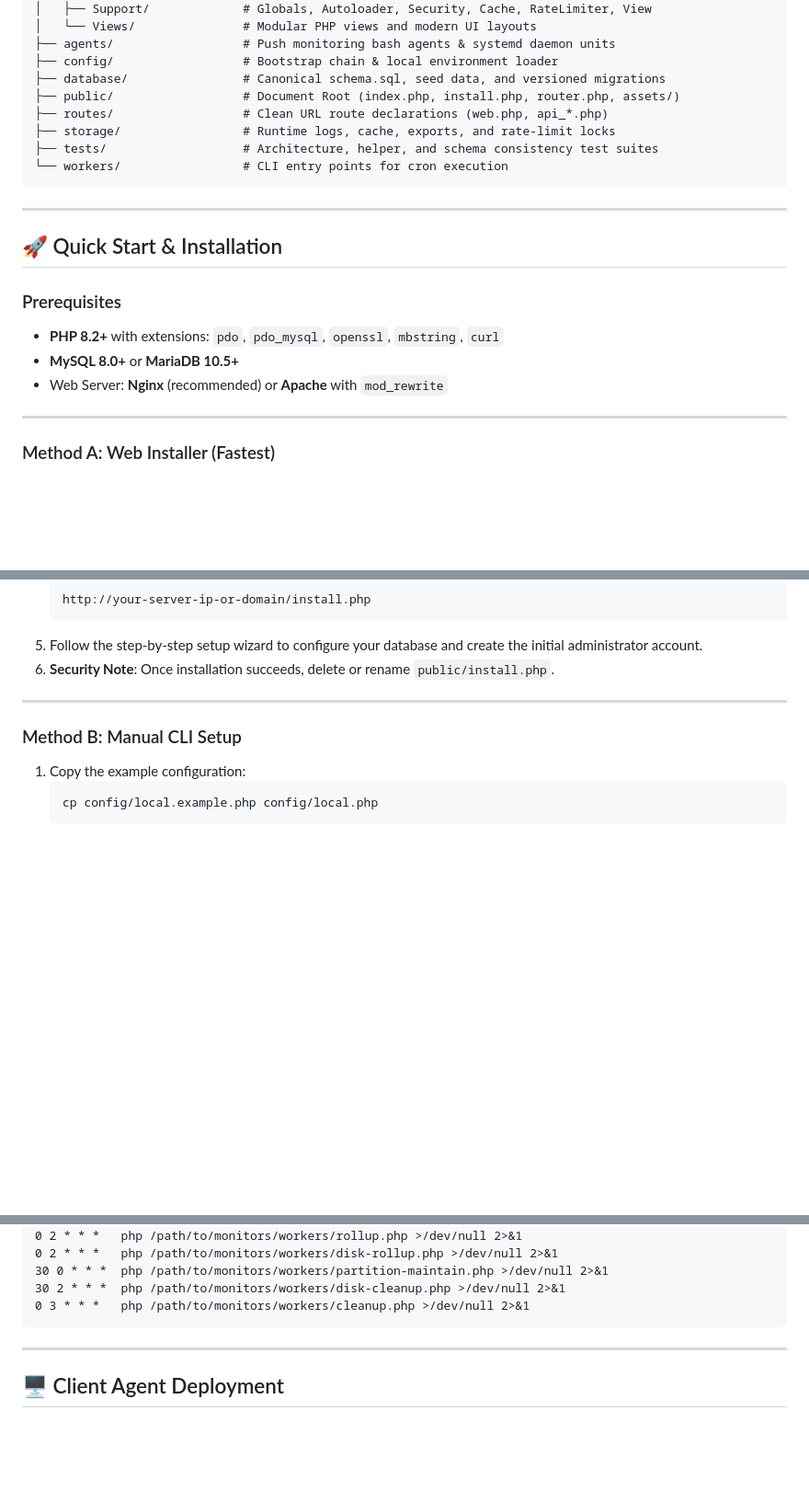
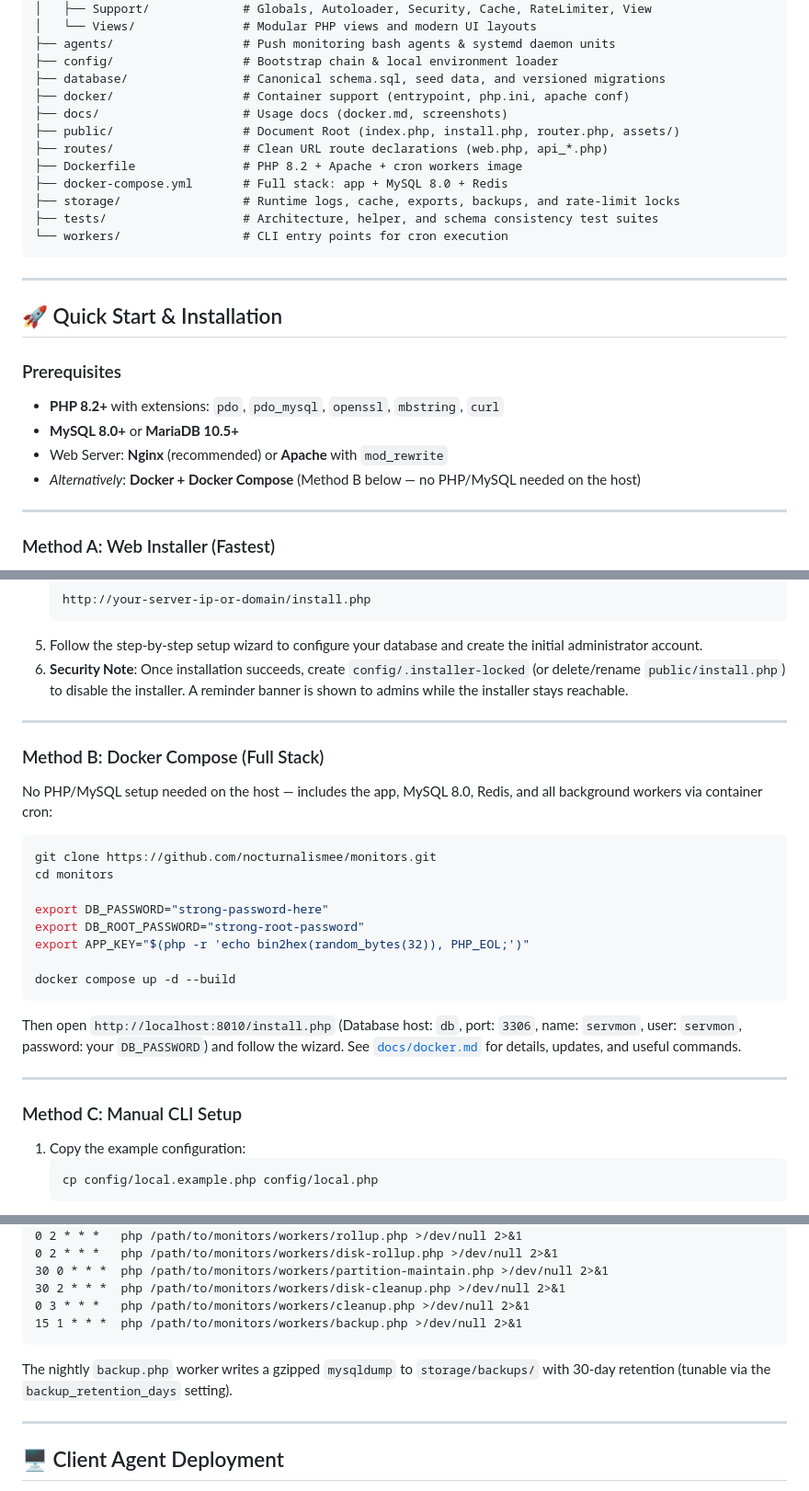
Before and after one commit to nocturnalismee/monitors, a Markdown page: README.md, 3 parts joined by grey strips. Shown at 92% size. Rendered like a GitHub page; blank space fills up the shorter version.

Commit message:
docs(readme): docker method, backup cron, installer lock note, layout

````diff
--- a/README.md
+++ b/README.md
@@ -84,9 +84,13 @@ monitors/
 ├── agents/                  # Push monitoring bash agents & systemd daemon units
 ├── config/                  # Bootstrap chain & local environment loader
 ├── database/                # Canonical schema.sql, seed data, and versioned migrations
+├── docker/                  # Container support (entrypoint, php.ini, apache conf)
+├── docs/                    # Usage docs (docker.md, screenshots)
 ├── public/                  # Document Root (index.php, install.php, router.php, assets/)
 ├── routes/                  # Clean URL route declarations (web.php, api_*.php)
-├── storage/                 # Runtime logs, cache, exports, and rate-limit locks
+├── Dockerfile               # PHP 8.2 + Apache + cron workers image
+├── docker-compose.yml       # Full stack: app + MySQL 8.0 + Redis
+├── storage/                 # Runtime logs, cache, exports, backups, and rate-limit locks
 ├── tests/                   # Architecture, helper, and schema consistency test suites
 └── workers/                 # CLI entry points for cron execution
 ```
@@ -99,6 +103,7 @@ monitors/
 * **PHP 8.2+** with extensions: `pdo`, `pdo_mysql`, `openssl`, `mbstring`, `curl`
 * **MySQL 8.0+** or **MariaDB 10.5+**
 * Web Server: **Nginx** (recommended) or **Apache** with `mod_rewrite`
+* *Alternatively*: **Docker + Docker Compose** (Method B below — no PHP/MySQL needed on the host)
 
 ---
 
@@ -119,11 +124,30 @@ monitors/
    http://your-server-ip-or-domain/install.php
    ```
 5. Follow the step-by-step setup wizard to configure your database and create the initial administrator account.
-6. **Security Note**: Once installation succeeds, delete or rename `public/install.php`.
+6. **Security Note**: Once installation succeeds, create `config/.installer-locked` (or delete/rename `public/install.php`) to disable the installer. A reminder banner is shown to admins while the installer stays reachable.
 
 ---
 
-### Method B: Manual CLI Setup
+### Method B: Docker Compose (Full Stack)
+
+No PHP/MySQL setup needed on the host — includes the app, MySQL 8.0, Redis, and all background workers via container cron:
+
+```bash
+git clone https://github.com/nocturnalismee/monitors.git
+cd monitors
+
+export DB_PASSWORD="strong-password-here"
+export DB_ROOT_PASSWORD="strong-root-password"
+export APP_KEY="$(php -r 'echo bin2hex(random_bytes(32)), PHP_EOL;')"
+
+docker compose up -d --build
+```
+
+Then open `http://localhost:8010/install.php` (Database host: `db`, port: `3306`, name: `servmon`, user: `servmon`, password: your `DB_PASSWORD`) and follow the wizard. See [`docs/docker.md`](docs/docker.md) for details, updates, and useful commands.
+
+---
+
+### Method C: Manual CLI Setup
 
 1. Copy the example configuration:
    ```bash
@@ -185,7 +209,10 @@ Add the following entries to your crontab (`crontab -e -u www-data`):
 30 0 * * *  php /path/to/monitors/workers/partition-maintain.php >/dev/null 2>&1
 30 2 * * *  php /path/to/monitors/workers/disk-cleanup.php >/dev/null 2>&1
 0 3 * * *   php /path/to/monitors/workers/cleanup.php >/dev/null 2>&1
+15 1 * * *  php /path/to/monitors/workers/backup.php >/dev/null 2>&1
 ```
+
+The nightly `backup.php` worker writes a gzipped `mysqldump` to `storage/backups/` with 30-day retention (tunable via the `backup_retention_days` setting).
 
 ---
 
````
